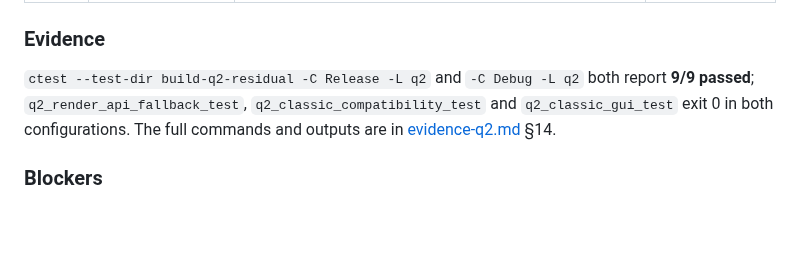
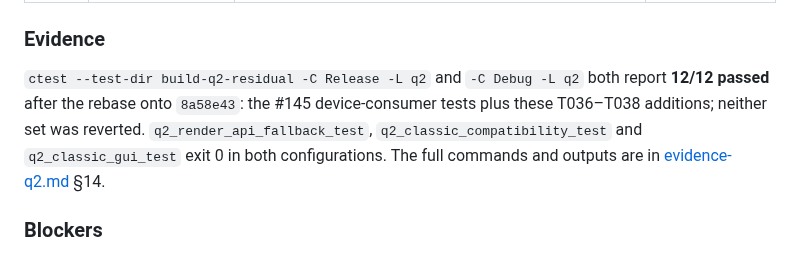
Before and after one commit to yhyu13/DOOM3_AINative, a Markdown page: specs/004-quality-renderer/ledger-q2-q3-reconcile.md, the part around the change. Rendered like a GitHub page; blank space fills up the shorter version.

```diff
--- a/specs/004-quality-renderer/ledger-q2-q3-reconcile.md
+++ b/specs/004-quality-renderer/ledger-q2-q3-reconcile.md
@@ -232,9 +232,11 @@ does not accept Q2 and does not run with retail data.
 
 ### Evidence
 
-`ctest --test-dir build-q2-residual -C Release -L q2` and `-C Debug -L q2` both report **9/9
-passed**; `q2_render_api_fallback_test`, `q2_classic_compatibility_test` and `q2_classic_gui_test`
-exit 0 in both configurations. The full commands and outputs are in
+`ctest --test-dir build-q2-residual -C Release -L q2` and `-C Debug -L q2` both report **12/12
+passed** after the rebase onto `8a58e43`: the #145 device-consumer tests plus these T036–T038
+additions; neither set was reverted. `q2_render_api_fallback_test`,
+`q2_classic_compatibility_test` and `q2_classic_gui_test` exit 0 in both configurations. The full
+commands and outputs are in
 [evidence-q2.md](./evidence-q2.md) §14.
 
 ### Blockers
```
Also changed, not shown: specs/004-quality-renderer/evidence-q2.md (+6 -4 lines).
